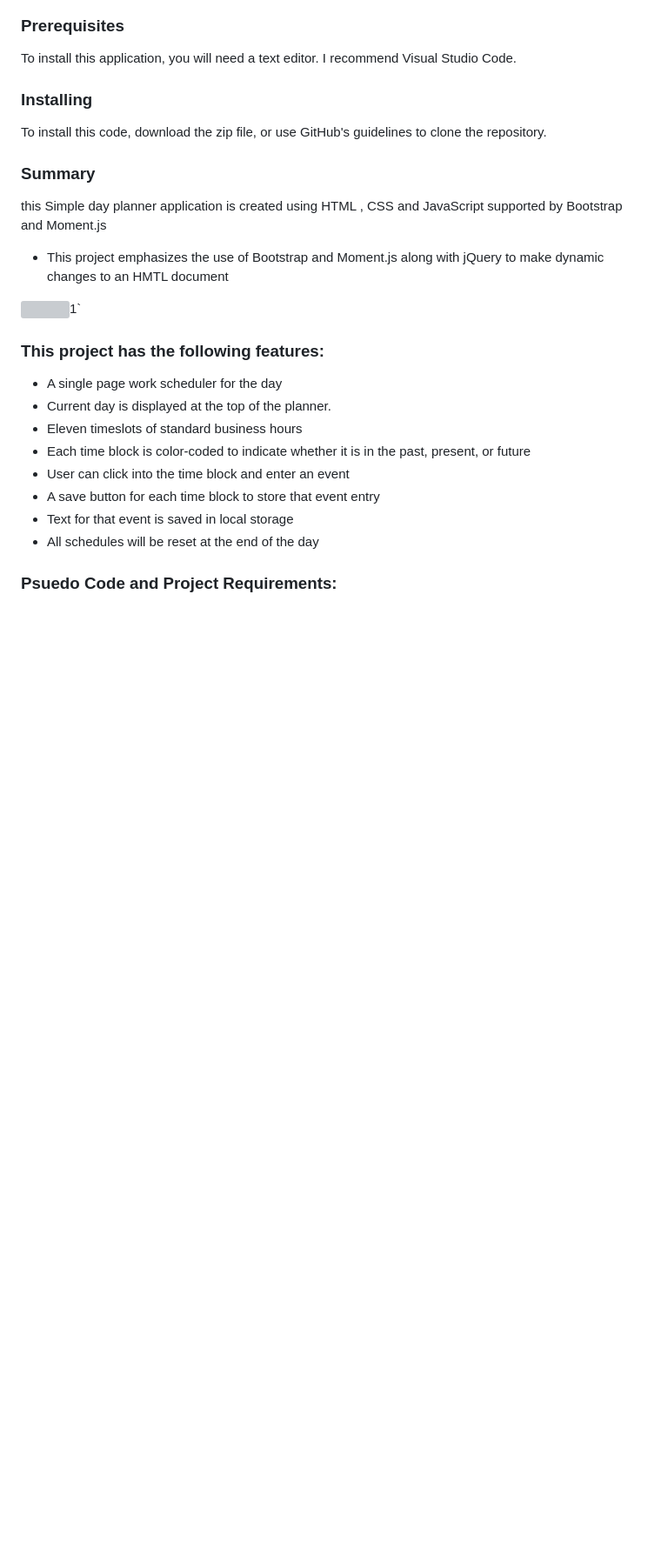
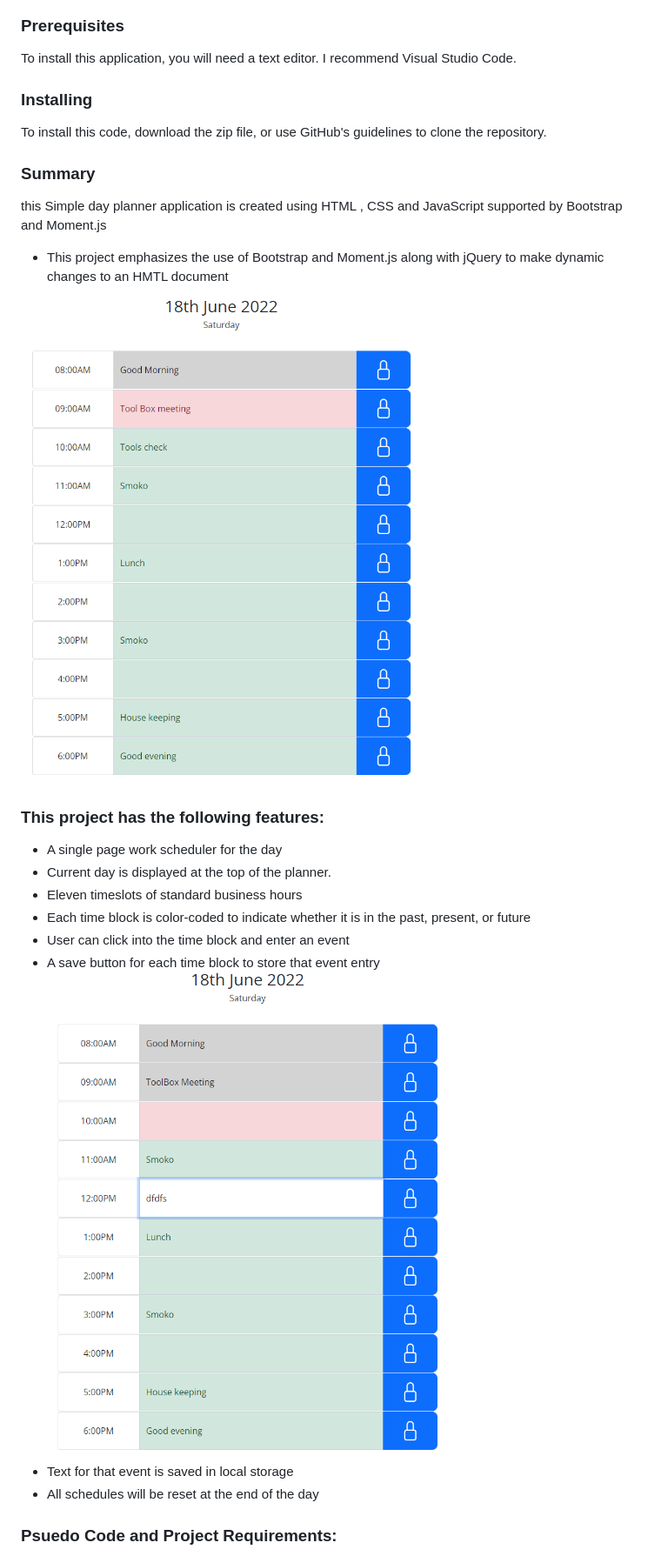
Before and after one commit to gopinathkk/Work-Day-Scheduler, a Markdown page: README.md, the part around the change printed below. Shown: that part at 87% size. Drawn GitHub-style; pictures changed too: Assets/Images/Editevents.png (added), Assets/Images/MainPage.png; blank space fills up the shorter version; grey boxes are pictures that could not be loaded.

```diff
--- a/README.md
+++ b/README.md
@@ -33,7 +33,7 @@ To install this code, download the zip file, or use GitHub's guidelines to clone
 this Simple day planner application is created using HTML , CSS and JavaScript supported by Bootstrap and Moment.js
 * This project emphasizes the use of Bootstrap and Moment.js along with jQuery to make dynamic changes to an HMTL document
 
-![](Assets/images/frontpage.png)1`
+![](./Assets/Images/MainPage.png)
 
 ### This project has the following features:
 
@@ -43,6 +43,7 @@ this Simple day planner application is created using HTML , CSS and JavaScript s
 * Each time block is color-coded to indicate whether it is in the past, present, or future
 * User can click into the time block and enter an event
 * A save button for each time block to store that event entry
+![](./Assets/Images/Editevents.png)
 * Text for that event is saved in local storage
 * All schedules will be reset at the end of the day
 
```
Also changed, not shown: other parts of README.md (+33 -33 lines), Assets/Images/Animation.gif (added), 2 other files.
